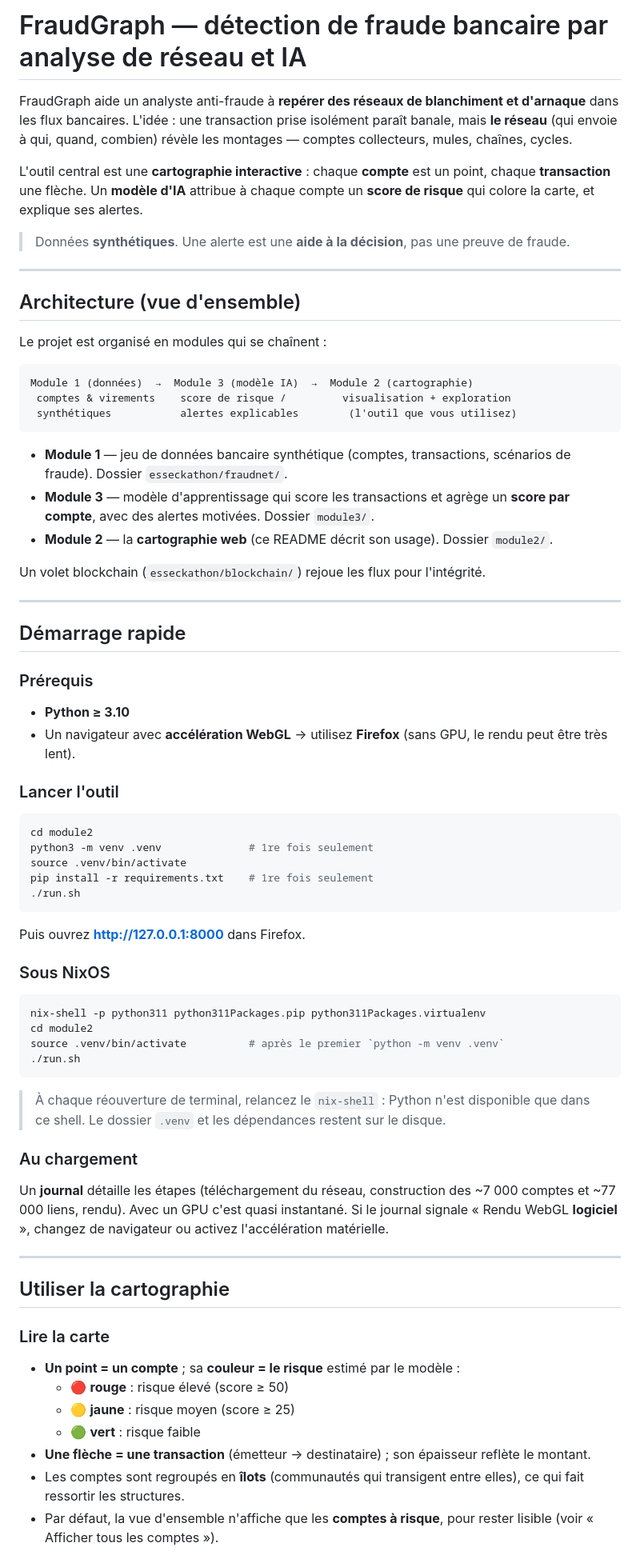
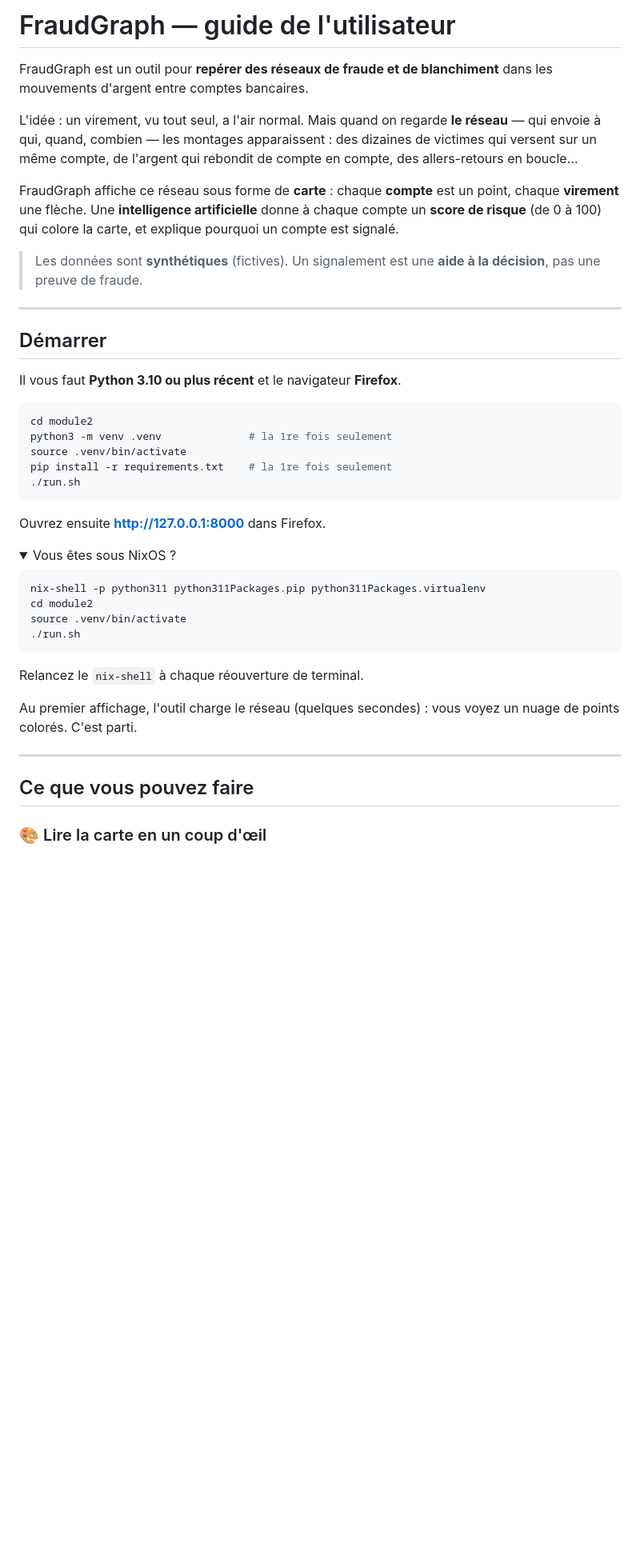
Before and after one commit to Goldenaigis/esseckathon, a Markdown page: README.md, the part around one of its changes. Shown at 80% size. Drawn GitHub-style; folded sections open; blank space fills up the shorter version.

````diff
--- a/README.md
+++ b/README.md
@@ -1,91 +1,55 @@
-# FraudGraph — détection de fraude bancaire par analyse de réseau et IA
+# FraudGraph — guide de l'utilisateur
 
-FraudGraph aide un analyste anti-fraude à **repérer des réseaux de blanchiment et
-d'arnaque** dans les flux bancaires. L'idée : une transaction prise isolément
-paraît banale, mais **le réseau** (qui envoie à qui, quand, combien) révèle les
-montages — comptes collecteurs, mules, chaînes, cycles.
+FraudGraph est un outil pour **repérer des réseaux de fraude et de blanchiment**
+dans les mouvements d'argent entre comptes bancaires.
 
-L'outil central est une **cartographie interactive** : chaque **compte** est un
-point, chaque **transaction** une flèche. Un **modèle d'IA** attribue à chaque
-compte un **score de risque** qui colore la carte, et explique ses alertes.
+L'idée : un virement, vu tout seul, a l'air normal. Mais quand on regarde **le
+réseau** — qui envoie à qui, quand, combien — les montages apparaissent : des
+dizaines de victimes qui versent sur un même compte, de l'argent qui rebondit de
+compte en compte, des allers-retours en boucle…
 
-> Données **synthétiques**. Une alerte est une **aide à la décision**, pas une
-> preuve de fraude.
+FraudGraph affiche ce réseau sous forme de **carte** : chaque **compte** est un
+point, chaque **virement** une flèche. Une **intelligence artificielle** donne à
+chaque compte un **score de risque** (de 0 à 100) qui colore la carte, et explique
+pourquoi un compte est signalé.
+
+> Les données sont **synthétiques** (fictives). Un signalement est une **aide à la
+> décision**, pas une preuve de fraude.
 
 ---
 
-## Architecture (vue d'ensemble)
+## Démarrer
 
-Le projet est organisé en modules qui se chaînent :
-
-```
-Module 1 (données)  →  Module 3 (modèle IA)  →  Module 2 (cartographie)
- comptes & virements    score de risque /         visualisation + exploration
- synthétiques           alertes explicables        (l'outil que vous utilisez)
-```
-
-- **Module 1** — jeu de données bancaire synthétique (comptes, transactions,
-  scénarios de fraude). Dossier `esseckathon/fraudnet/`.
-- **Module 3** — modèle d'apprentissage qui score les transactions et agrège un
-  **score par compte**, avec des alertes motivées. Dossier `module3/`.
-- **Module 2** — la **cartographie web** (ce README décrit son usage). Dossier
-  `module2/`.
-
-Un volet blockchain (`esseckathon/blockchain/`) rejoue les flux pour l'intégrité.
-
----
-
-## Démarrage rapide
-
-### Prérequis
-- **Python ≥ 3.10**
-- Un navigateur avec **accélération WebGL** → utilisez **Firefox** (sans GPU, le
-  rendu peut être très lent).
-
-### Lancer l'outil
+Il vous faut **Python 3.10 ou plus récent** et le navigateur **Firefox**.
 
 ```bash
 cd module2
-python3 -m venv .venv              # 1re fois seulement
+python3 -m venv .venv              # la 1re fois seulement
 source .venv/bin/activate
-pip install -r requirements.txt    # 1re fois seulement
+pip install -r requirements.txt    # la 1re fois seulement
 ./run.sh
 ```
 
-Puis ouvrez **http://127.0.0.1:8000** dans Firefox.
+Ouvrez ensuite **http://127.0.0.1:8000** dans Firefox.
 
-### Sous NixOS
+<details>
+<summary>Vous êtes sous NixOS ?</summary>
 
 ```bash
 nix-shell -p python311 python311Packages.pip python311Packages.virtualenv
 cd module2
-source .venv/bin/activate          # après le premier `python -m venv .venv`
+source .venv/bin/activate
 ./run.sh
 ```
+Relancez le `nix-shell` à chaque réouverture de terminal.
+</details>
 
-> À chaque réouverture de terminal, relancez le `nix-shell` : Python n'est
-> disponible que dans ce shell. Le dossier `.venv` et les dépendances restent sur
-> le disque.
-
-### Au chargement
-Un **journal** détaille les étapes (téléchargement du réseau, construction des
-~7 000 comptes et ~77 000 liens, rendu). Avec un GPU c'est quasi instantané. Si le
-journal signale « Rendu WebGL **logiciel** », changez de navigateur ou activez
-l'accélération matérielle.
+Au premier affichage, l'outil charge le réseau (quelques secondes) : vous voyez un
+nuage de points colorés. C'est parti.
 
 ---
 
-## Utiliser la cartographie
+## Ce que vous pouvez faire
 
-### Lire la carte
-- **Un point = un compte** ; sa **couleur = le risque** estimé par le modèle :
-  - 🔴 **rouge** : risque élevé (score ≥ 50)
-  - 🟡 **jaune** : risque moyen (score ≥ 25)
-  - 🟢 **vert** : risque faible
-- **Une flèche = une transaction** (émetteur → destinataire) ; son épaisseur
-  reflète le montant.
-- Les comptes sont regroupés en **îlots** (communautés qui transigent entre
-  elles), ce qui fait ressortir les structures.
-- Par défaut, la vue d'ensemble n'affiche que les **comptes à risque**, pour
-  rester lisible (voir « Afficher tous les comptes »).
+### 🎨 Lire la carte en un coup d'œil
 
````
Also changed, not shown: other parts of README.md (+73 -68 lines).
